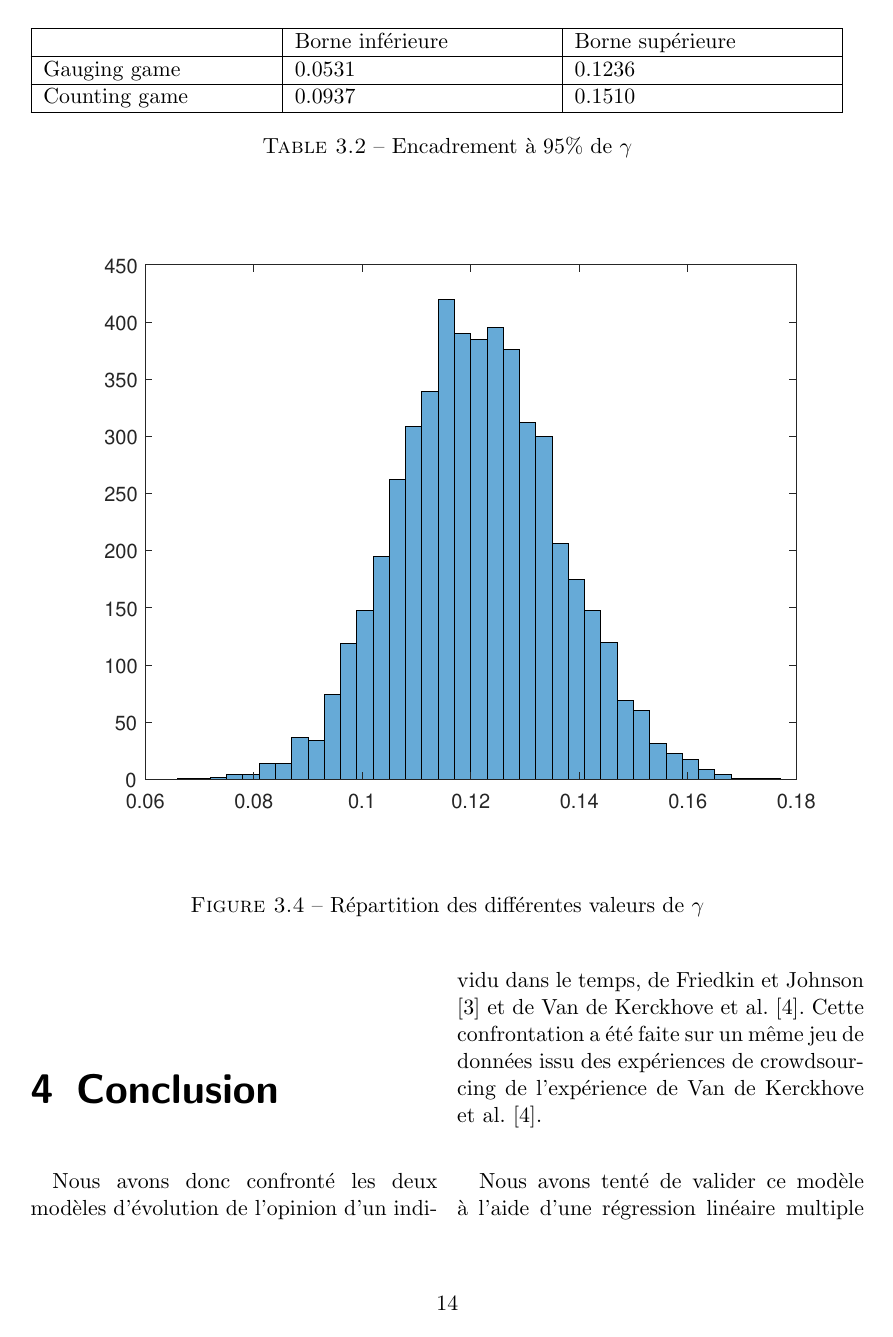
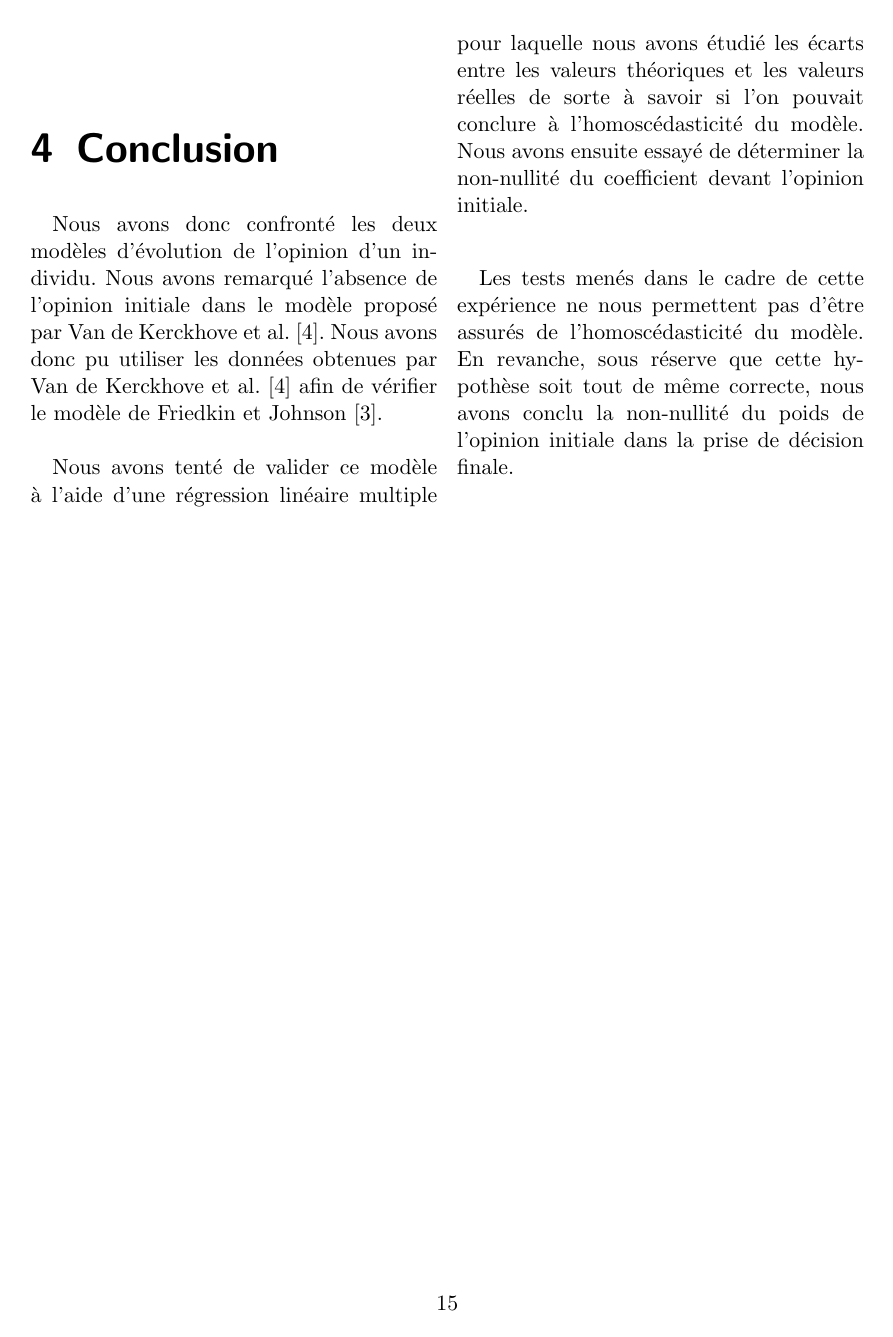
Before and after one commit to remim-j/PIDR, a LaTeX document (PIDRv2.tex): page 14 of 16 before the commit and page 15 of 16 after it. Compiled offline with pdfLaTeX.

Commit message:
Modification conclusion

```diff
--- a/PIDRv2.tex
+++ b/PIDRv2.tex
@@ -366,11 +368,11 @@ Counting game & 0.0937 & 0.1510 \tabularnewline
 
 \chapter{Conclusion}
 
-Nous avons donc confronté les deux modèles d'évolution de l'opinion d'un individu dans le temps, de Friedkin et Johnson \cite{FJ} et de Van de Kerckhove et al. \cite{VMG}. Cette confrontation a été faite sur un même jeu de données issu des expériences de crowdsourcing de l'expérience de Van de Kerckhove et al. \cite{VMG}.\\
+Nous avons donc confronté les deux modèles d'évolution de l'opinion d'un individu. Nous avons remarqué l'absence de l'opinion initiale dans le modèle proposé par Van de Kerckhove et al. \cite{VMG}. Nous avons donc pu utiliser les données obtenues par Van de Kerckhove et al. \cite{VMG} afin de vérifier le modèle de Friedkin et Johnson \cite{FJ}.\\
 
-Nous avons tenté de valider ce modèle à l'aide d'une régression linéaire multiple pour laquelle nous avons étudié les écarts entre les valeurs théoriques et les valeurs réelles de sotre à savoir si l'on pouvait conclure à l'homoscédasticité du modèle. Nous avons ensuite essayé de déterminer la non-nullité de l'opinion initiale, dont la prise en compte est l'une des principales différences entre les deux modèles.\\
+Nous avons tenté de valider ce modèle à l'aide d'une régression linéaire multiple pour laquelle nous avons étudié les écarts entre les valeurs théoriques et les valeurs réelles de sorte à savoir si l'on pouvait conclure à l'homoscédasticité du modèle. Nous avons ensuite essayé de déterminer la non-nullité du coefficient devant l'opinion initiale.\\
 
-Les tests menés dans le cadre de cette expérience ne nous permettent pas d'être assurés de l'homoscédasticité du modèle. En revanche, nous avons conclu que l'on pouvait affirmer la non-nullité du poids de l'opinion initiale dans la prise de décision finale. \\
+Les tests menés dans le cadre de cette expérience ne nous permettent pas d'être assurés de l'homoscédasticité du modèle. En revanche, sous réserve que cette hypothèse soit tout de même correcte, nous avons conclu la non-nullité du poids de l'opinion initiale dans la prise de décision finale. \\
 
 
 \end{multicols}
```
Also changed, not shown: PIDRv2.tex (2 more changed lines).
